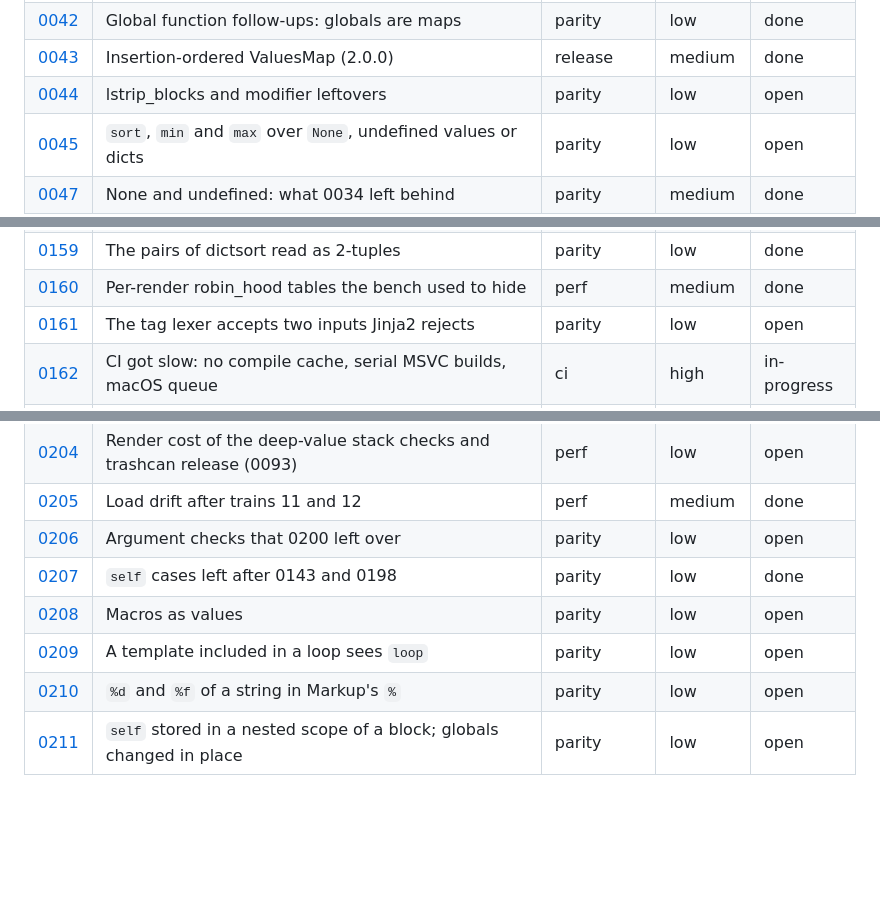
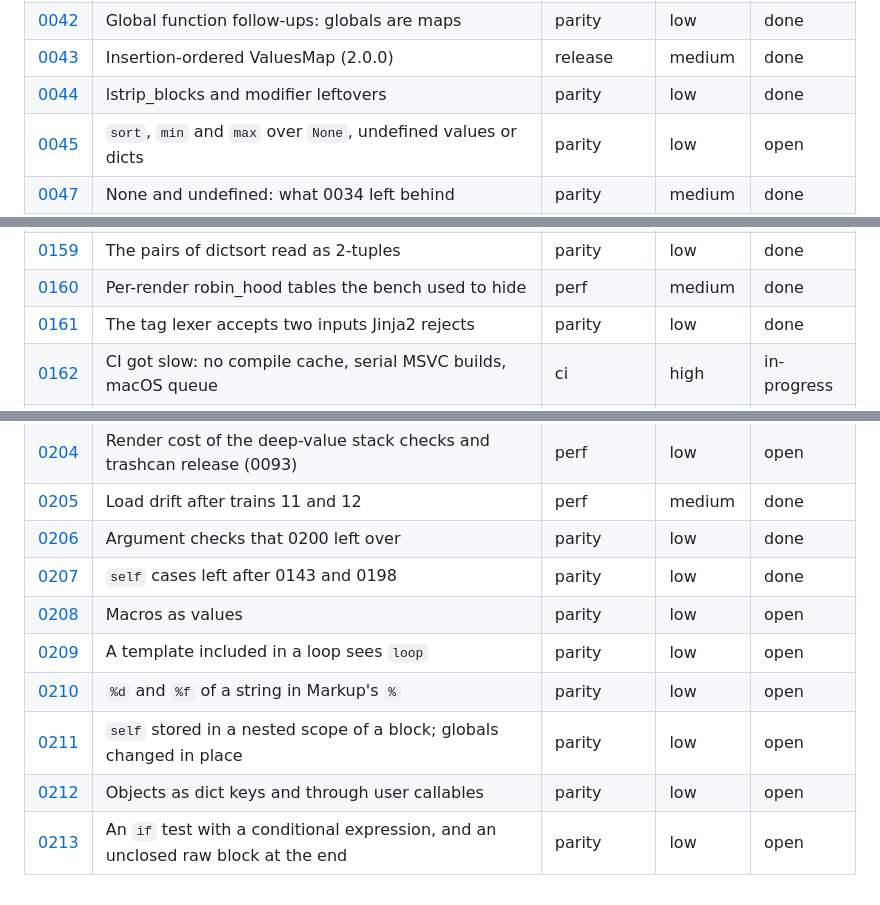
Before and after one commit to jinja2cpp/Jinja2Cpp, a Markdown page: docs/tasks/README.md, 3 parts joined by grey strips. GitHub-like rendering; blank space fills up the shorter version.

Commit message:
Regenerate task index and parity summary for train 19
Co-Authored-By: Claude Sonnet 5.5 <noreply@anthropic.com>
Claude-Session: https://claude.ai/code/session_01DTQTriEsFrrBgcYNKDUUF4

```diff
--- a/docs/tasks/README.md
+++ b/docs/tasks/README.md
@@ -115,7 +115,7 @@ files go under `touches` (0012 and 0024 each rewrite about a hundred rows).
 | [0041](0041-string-literal-escapes.md) | String literal escape sequences | parity | low | open |
 | [0042](0042-loop-cycle-magic-number.md) | Global function follow-ups: globals are maps | parity | low | done |
 | [0043](0043-ordered-valuesmap-2-0.md) | Insertion-ordered ValuesMap (2.0.0) | release | medium | done |
-| [0044](0044-lstrip-blocks-leftovers.md) | lstrip_blocks and modifier leftovers | parity | low | open |
+| [0044](0044-lstrip-blocks-leftovers.md) | lstrip_blocks and modifier leftovers | parity | low | done |
 | [0045](0045-ordering-none-and-undefined.md) | `sort`, `min` and `max` over `None`, undefined values or dicts | parity | low | open |
 | [0047](0047-none-leftovers.md) | None and undefined: what 0034 left behind | parity | medium | done |
 | [0048](0048-filter-behaviour-leftovers.md) | Filter behaviour: what 0019 left behind | parity | low | done |
@@ -230,7 +230,7 @@ files go under `touches` (0012 and 0024 each rewrite about a hundred rows).
 | [0158](0158-lookup-epoch-per-name.md) | A new name in a scope invalidates every cached lookup | perf | low | done |
 | [0159](0159-dictsort-pair-subscript.md) | The pairs of dictsort read as 2-tuples | parity | low | done |
 | [0160](0160-robin-hood-per-render-tables.md) | Per-render robin_hood tables the bench used to hide | perf | medium | done |
-| [0161](0161-lexer-leniencies.md) | The tag lexer accepts two inputs Jinja2 rejects | parity | low | open |
+| [0161](0161-lexer-leniencies.md) | The tag lexer accepts two inputs Jinja2 rejects | parity | low | done |
 | [0162](0162-ci-compile-cache-and-queue.md) | CI got slow: no compile cache, serial MSVC builds, macOS queue | ci | high | in-progress |
 | [0163](0163-external-deps-package.md) | The external deps modes do not configure, and no CI job builds them | build | low | done |
 | [0164](0164-tiny-template-fixed-costs.md) | Tiny templates: the last places another engine is ahead | perf | low | open |
@@ -275,9 +275,11 @@ files go under `touches` (0012 and 0024 each rewrite about a hundred rows).
 | [0203](0203-output-after-extends-not-evaluated.md) | Output after a top-level extends is not evaluated | parity | low | open |
 | [0204](0204-deep-value-check-render-cost.md) | Render cost of the deep-value stack checks and trashcan release (0093) | perf | low | open |
 | [0205](0205-load-drift-0168-0193.md) | Load drift after trains 11 and 12 | perf | medium | done |
-| [0206](0206-call-argument-leftovers.md) | Argument checks that 0200 left over | parity | low | open |
+| [0206](0206-call-argument-leftovers.md) | Argument checks that 0200 left over | parity | low | done |
 | [0207](0207-self-frame-leftovers.md) | `self` cases left after 0143 and 0198 | parity | low | done |
 | [0208](0208-macro-value-gaps.md) | Macros as values | parity | low | open |
 | [0209](0209-include-sees-loop.md) | A template included in a loop sees `loop` | parity | low | open |
 | [0210](0210-markup-percent-int-of-string.md) | `%d` and `%f` of a string in Markup's `%` | parity | low | open |
 | [0211](0211-self-nested-store-and-globals.md) | `self` stored in a nested scope of a block; globals changed in place | parity | low | open |
+| [0212](0212-objects-as-keys-and-through-callables.md) | Objects as dict keys and through user callables | parity | low | open |
+| [0213](0213-if-condexpr-and-unclosed-raw.md) | An `if` test with a conditional expression, and an unclosed raw block at the end | parity | low | open |
```
Also changed, not shown: other parts of docs/tasks/README.md (+1 -1 lines), docs/parity.md (+8 -8 lines).
